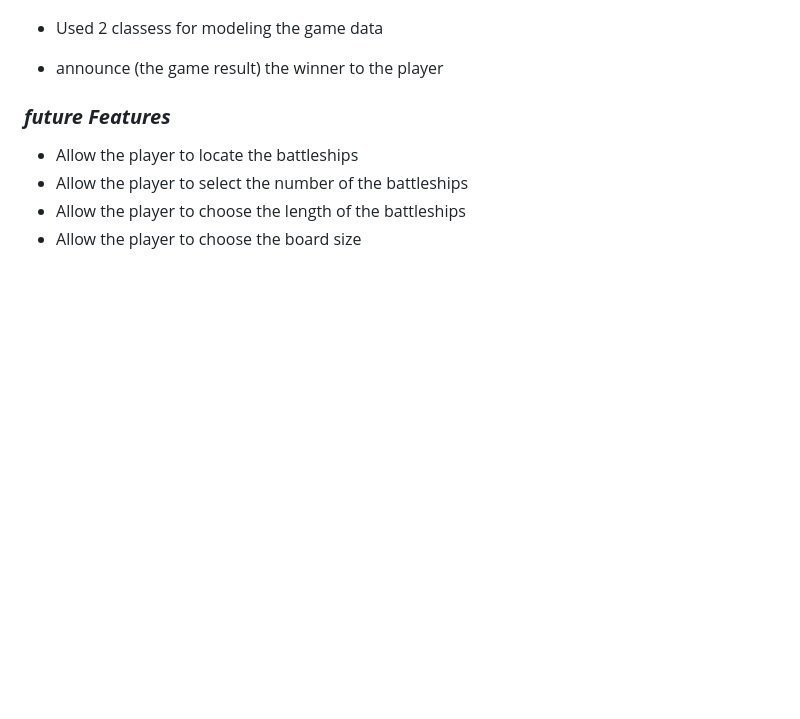
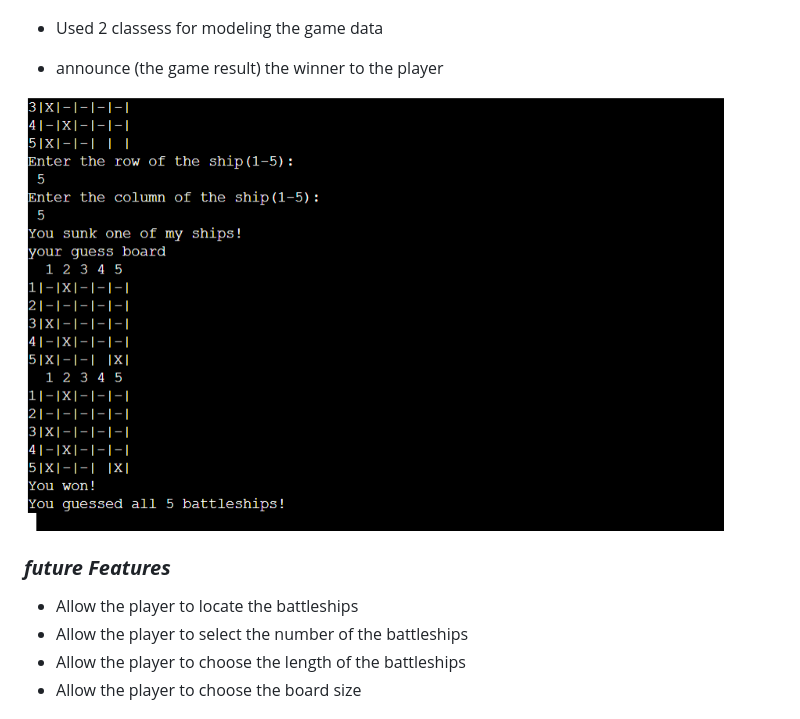
Before and after one commit to Mahsak89/battleship-game, a Markdown page: README.md, the part around the change printed below. Drawn GitHub-style; blank space fills up the shorter version.

Commit message:
add another pic to fearures in readme file

```diff
--- a/README.md
+++ b/README.md
@@ -38,6 +38,8 @@ The winner is the player who sinks all of their opponent's battleships first.
 
 * Used 2 classess for modeling the game data
 * announce (the game result) the winner to the player
+
+![Image](image/pic4.png)
 
 
 
```
Also changed, not shown: other parts of README.md (+1 -1 lines).
